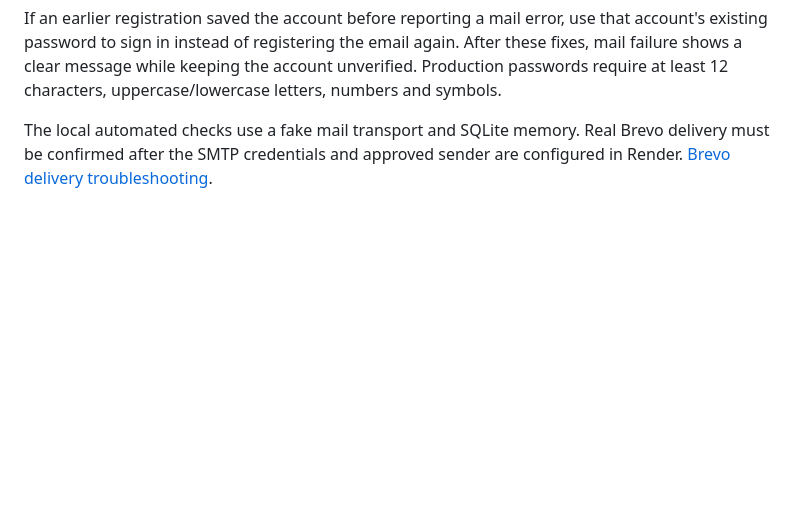
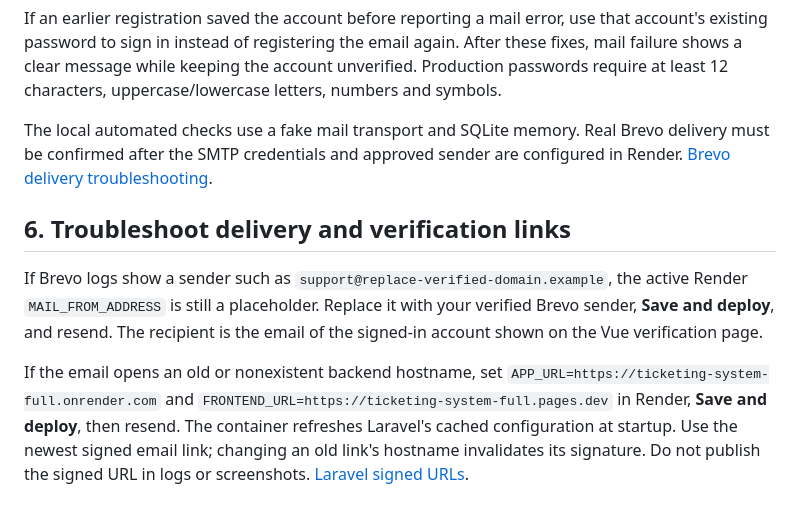
Before and after one commit to Cabauatan/ticketing-system-full, a Markdown page: BREVO_SETUP.md, the part around the change. Rendered like a GitHub page; blank space fills up the shorter version.

```diff
--- a/BREVO_SETUP.md
+++ b/BREVO_SETUP.md
@@ -73,3 +73,9 @@ Sign in to the existing unverified account and select **Resend verification emai
 If an earlier registration saved the account before reporting a mail error, use that account's existing password to sign in instead of registering the email again. After these fixes, mail failure shows a clear message while keeping the account unverified. Production passwords require at least 12 characters, uppercase/lowercase letters, numbers and symbols.
 
 The local automated checks use a fake mail transport and SQLite memory. Real Brevo delivery must be confirmed after the SMTP credentials and approved sender are configured in Render. [Brevo delivery troubleshooting](https://help.brevo.com/hc/en-us/articles/115000188150-Troubleshooting-Issues-with-Brevo-SMTP).
+
+## 6. Troubleshoot delivery and verification links
+
+If Brevo logs show a sender such as `support@replace-verified-domain.example`, the active Render `MAIL_FROM_ADDRESS` is still a placeholder. Replace it with your verified Brevo sender, **Save and deploy**, and resend. The recipient is the email of the signed-in account shown on the Vue verification page.
+
+If the email opens an old or nonexistent backend hostname, set `APP_URL=https://ticketing-system-full.onrender.com` and `FRONTEND_URL=https://ticketing-system-full.pages.dev` in Render, **Save and deploy**, then resend. The container refreshes Laravel's cached configuration at startup. Use the newest signed email link; changing an old link's hostname invalidates its signature. Do not publish the signed URL in logs or screenshots. [Laravel signed URLs](https://laravel.com/docs/13.x/urls#signed-urls).
```
Also changed, not shown: DEPLOYMENT_START_HERE.md (+4 -2 lines).
